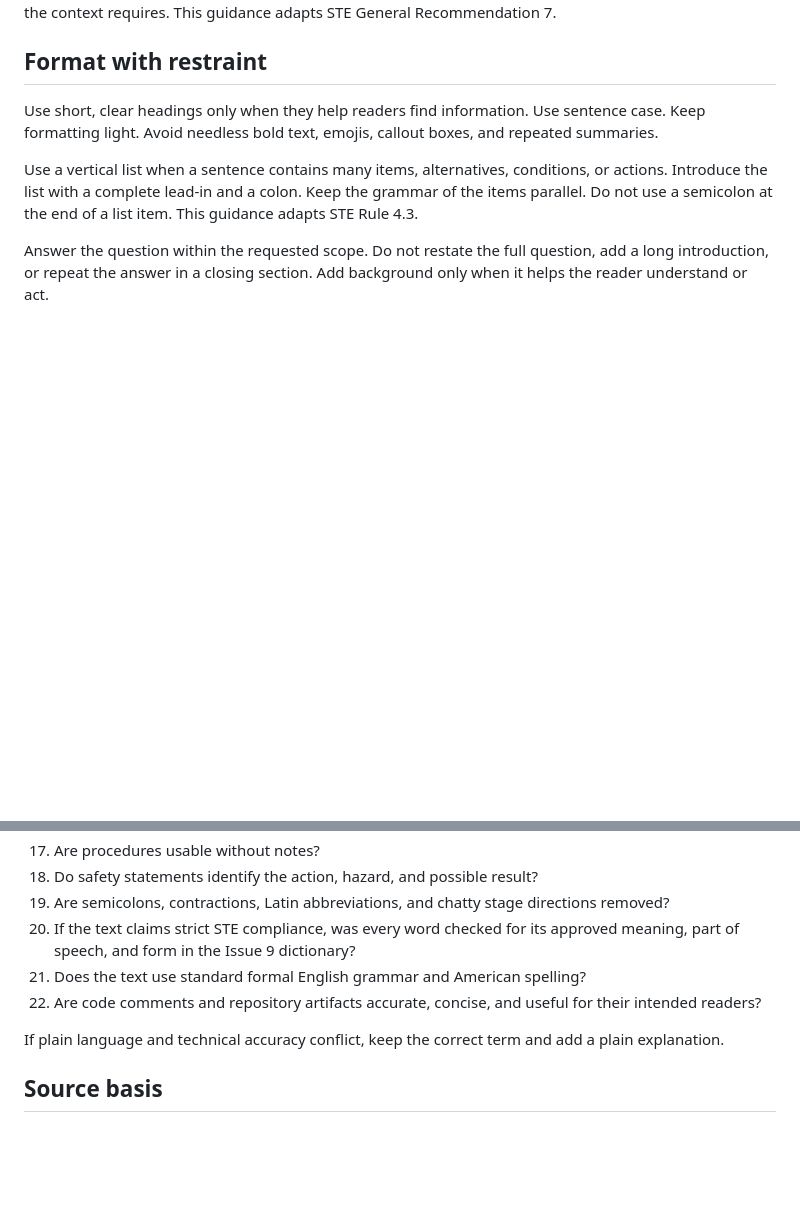
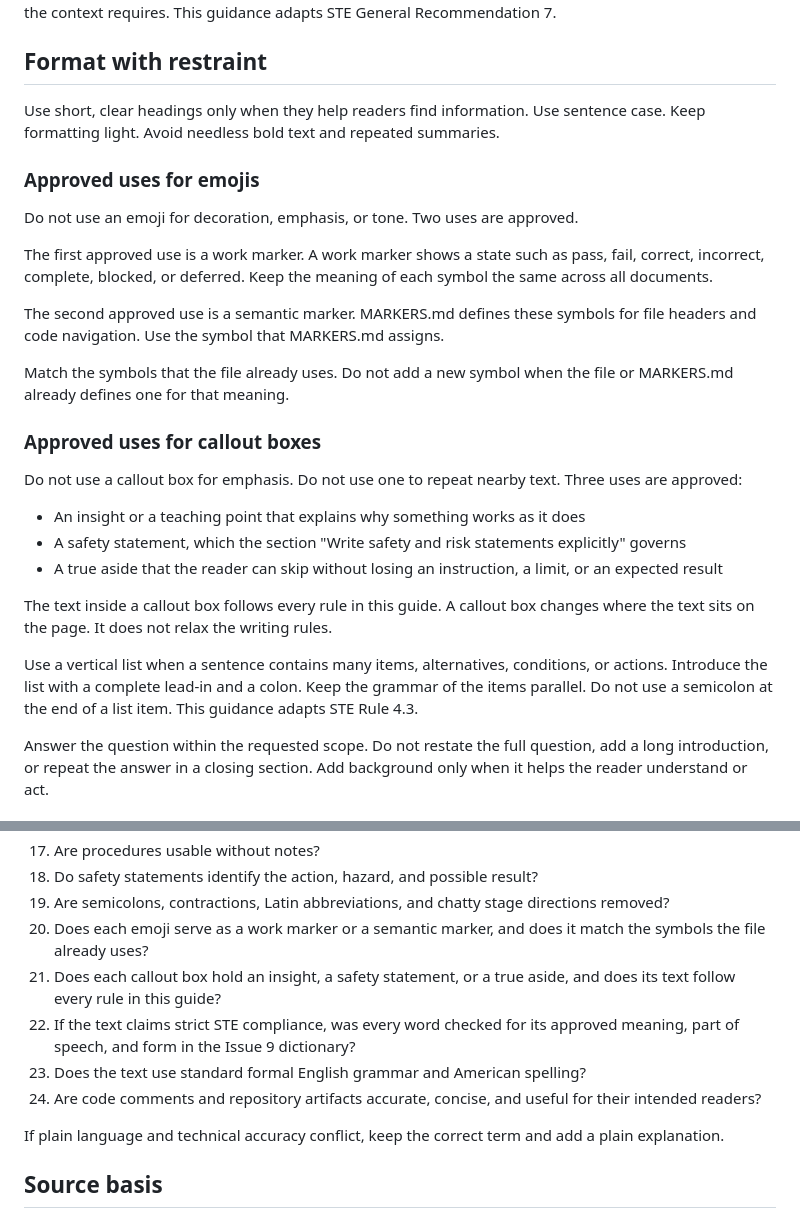
Before and after one commit to priyavijaikalyan2007/instructions, a Markdown page: LANGUAGE.md, 2 parts joined by grey strips. Drawn GitHub-style; blank space fills up the shorter version.

```diff
--- a/LANGUAGE.md
+++ b/LANGUAGE.md
@@ -231,7 +231,27 @@ Use gender-neutral and non-discriminatory language. Refer to a person by role, n
 
 ## Format with restraint
 
-Use short, clear headings only when they help readers find information. Use sentence case. Keep formatting light. Avoid needless bold text, emojis, callout boxes, and repeated summaries.
+Use short, clear headings only when they help readers find information. Use sentence case. Keep formatting light. Avoid needless bold text and repeated summaries.
+
+### Approved uses for emojis
+
+Do not use an emoji for decoration, emphasis, or tone. Two uses are approved.
+
+The first approved use is a work marker. A work marker shows a state such as pass, fail, correct, incorrect, complete, blocked, or deferred. Keep the meaning of each symbol the same across all documents.
+
+The second approved use is a semantic marker. MARKERS.md defines these symbols for file headers and code navigation. Use the symbol that MARKERS.md assigns.
+
+Match the symbols that the file already uses. Do not add a new symbol when the file or MARKERS.md already defines one for that meaning.
+
+### Approved uses for callout boxes
+
+Do not use a callout box for emphasis. Do not use one to repeat nearby text. Three uses are approved:
+
+- An insight or a teaching point that explains why something works as it does
+- A safety statement, which the section "Write safety and risk statements explicitly" governs
+- A true aside that the reader can skip without losing an instruction, a limit, or an expected result
+
+The text inside a callout box follows every rule in this guide. A callout box changes where the text sits on the page. It does not relax the writing rules.
 
 Use a vertical list when a sentence contains many items, alternatives, conditions, or actions. Introduce the list with a complete lead-in and a colon. Keep the grammar of the items parallel. Do not use a semicolon at the end of a list item. This guidance adapts STE Rule 4.3.
 
@@ -260,9 +280,11 @@ Revise the response silently before sending it:
 17. Are procedures usable without notes?
 18. Do safety statements identify the action, hazard, and possible result?
 19. Are semicolons, contractions, Latin abbreviations, and chatty stage directions removed?
-20. If the text claims strict STE compliance, was every word checked for its approved meaning, part of speech, and form in the Issue 9 dictionary?
-21. Does the text use standard formal English grammar and American spelling?
-22. Are code comments and repository artifacts accurate, concise, and useful for their intended readers?
+20. Does each emoji serve as a work marker or a semantic marker, and does it match the symbols the file already uses?
+21. Does each callout box hold an insight, a safety statement, or a true aside, and does its text follow every rule in this guide?
+22. If the text claims strict STE compliance, was every word checked for its approved meaning, part of speech, and form in the Issue 9 dictionary?
+23. Does the text use standard formal English grammar and American spelling?
+24. Are code comments and repository artifacts accurate, concise, and useful for their intended readers?
 
 If plain language and technical accuracy conflict, keep the correct term and add a plain explanation.
 
```
